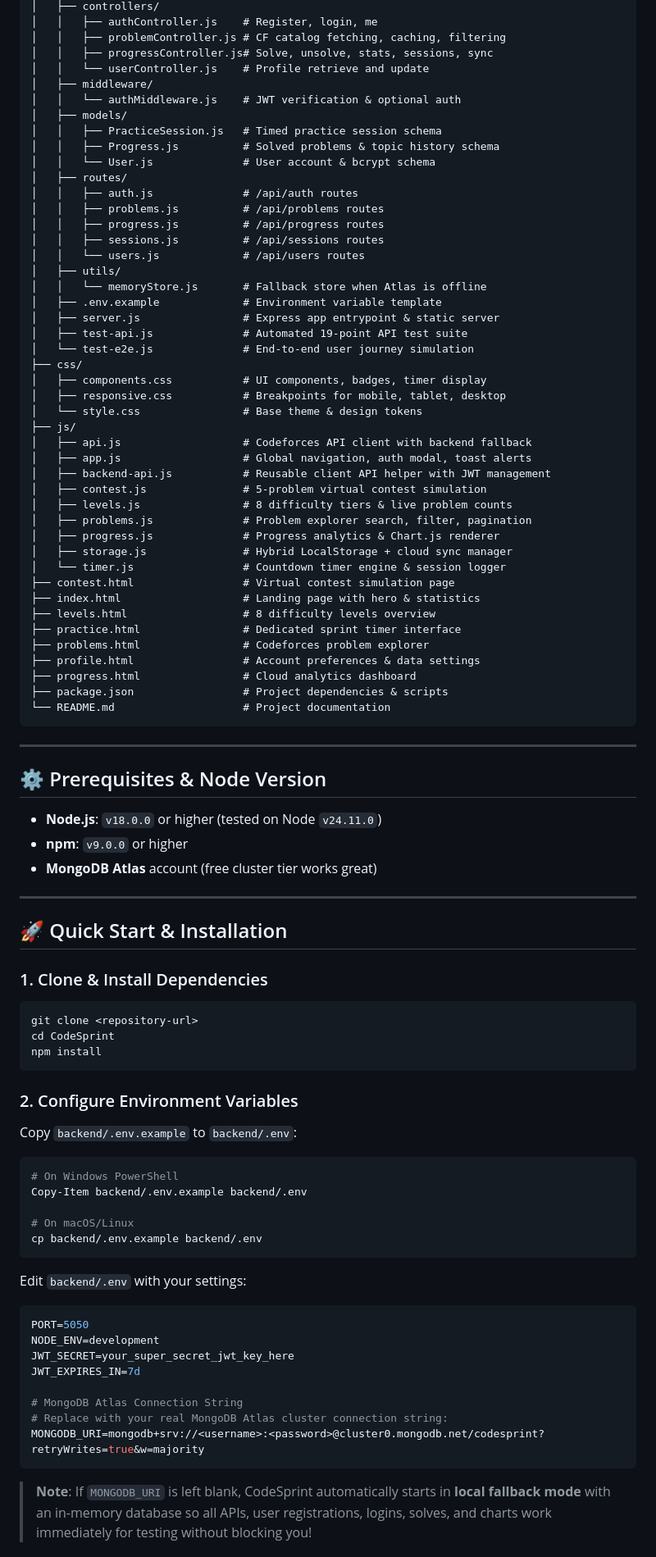
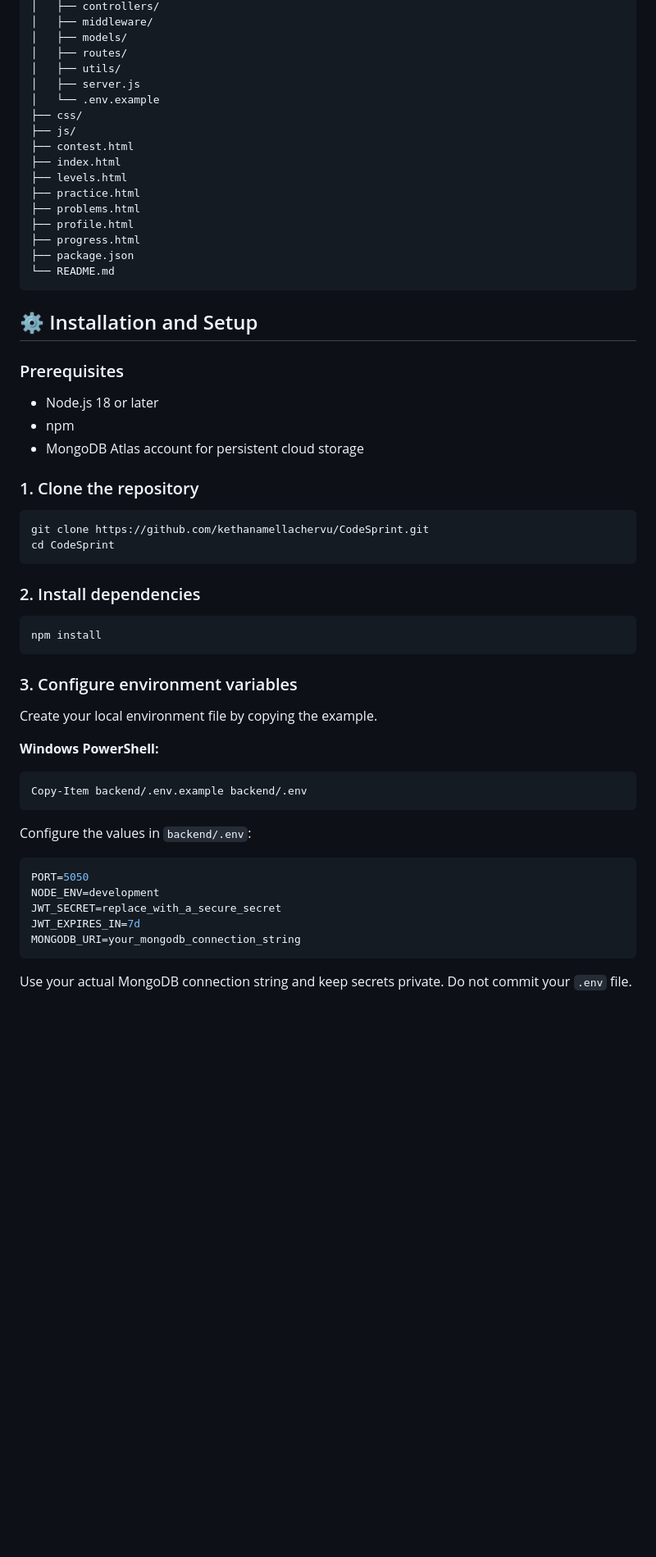
Before and after one commit to kethanamellachervu/CodeSprint, a Markdown page: README.md, the part around one of its changes. Shown at 82% size. Drawn GitHub-style; blank space fills up the shorter version.

Commit message:
Revise README for clarity and feature highlights
Updated project description and features in README.

````diff
--- a/README.md
+++ b/README.md
@@ -26,95 +67,62 @@ CodeSprint/
 │   ├── controllers/
-│   │   ├── authController.js    # Register, login, me
-│   │   ├── problemController.js # CF catalog fetching, caching, filtering
-│   │   ├── progressController.js# Solve, unsolve, stats, sessions, sync
-│   │   └── userController.js    # Profile retrieve and update
 │   ├── middleware/
-│   │   └── authMiddleware.js    # JWT verification & optional auth
 │   ├── models/
-│   │   ├── PracticeSession.js   # Timed practice session schema
-│   │   ├── Progress.js          # Solved problems & topic history schema
-│   │   └── User.js              # User account & bcrypt schema
 │   ├── routes/
-│   │   ├── auth.js              # /api/auth routes
-│   │   ├── problems.js          # /api/problems routes
-│   │   ├── progress.js          # /api/progress routes
-│   │   ├── sessions.js          # /api/sessions routes
-│   │   └── users.js             # /api/users routes
 │   ├── utils/
-│   │   └── memoryStore.js       # Fallback store when Atlas is offline
-│   ├── .env.example             # Environment variable template
-│   ├── server.js                # Express app entrypoint & static server
-│   ├── test-api.js              # Automated 19-point API test suite
-│   └── test-e2e.js              # End-to-end user journey simulation
+│   ├── server.js
+│   └── .env.example
 ├── css/
-│   ├── components.css           # UI components, badges, timer display
-│   ├── responsive.css           # Breakpoints for mobile, tablet, desktop
-│   └── style.css                # Base theme & design tokens
 ├── js/
-│   ├── api.js                   # Codeforces API client with backend fallback
-│   ├── app.js                   # Global navigation, auth modal, toast alerts
-│   ├── backend-api.js           # Reusable client API helper with JWT management
-│   ├── contest.js               # 5-problem virtual contest simulation
-│   ├── levels.js                # 8 difficulty tiers & live problem counts
-│   ├── problems.js              # Problem explorer search, filter, pagination
-│   ├── progress.js              # Progress analytics & Chart.js renderer
-│   ├── storage.js               # Hybrid LocalStorage + cloud sync manager
-│   └── timer.js                 # Countdown timer engine & session logger
-├── contest.html                 # Virtual contest simulation page
-├── index.html                   # Landing page with hero & statistics
-├── levels.html                  # 8 difficulty levels overview
-├── practice.html                # Dedicated sprint timer interface
-├── problems.html                # Codeforces problem explorer
-├── profile.html                 # Account preferences & data settings
-├── progress.html                # Cloud analytics dashboard
-├── package.json                 # Project dependencies & scripts
-└── README.md                    # Project documentation
+├── contest.html
+├── index.html
+├── levels.html
+├── practice.html
+├── problems.html
+├── profile.html
+├── progress.html
+├── package.json
+└── README.md
 ```
 
----
+## ⚙️ Installation and Setup
 
-## ⚙️ Prerequisites & Node Version
+### Prerequisites
+- Node.js 18 or later
+- npm
+- MongoDB Atlas account for persistent cloud storage
 
-- **Node.js**: `v18.0.0` or higher (tested on Node `v24.11.0`)
-- **npm**: `v9.0.0` or higher
-- **MongoDB Atlas** account (free cluster tier works great)
-
----
-
-## 🚀 Quick Start & Installation
-
-### 1. Clone & Install Dependencies
+### 1. Clone the repository
 
 ```bash
-git clone <repository-url>
+git clone https://github.com/kethanamellachervu/CodeSprint.git
 cd CodeSprint
+```
+
+### 2. Install dependencies
+
+```bash
 npm install
 ```
 
-### 2. Configure Environment Variables
+### 3. Configure environment variables
 
-Copy `backend/.env.example` to `backend/.env`:
+Create your local environment file by copying the example.
 
-```bash
-# On Windows PowerShell
+**Windows PowerShell:**
+
+```powershell
 Copy-Item backend/.env.example backend/.env
-
-# On macOS/Linux
-cp backend/.env.example backend/.env
 ```
 
-Edit `backend/.env` with your settings:
+Configure the values in `backend/.env`:
 
 ```env
 PORT=5050
 NODE_ENV=development
-JWT_SECRET=your_super_secret_jwt_key_here
+JWT_SECRET=replace_with_a_secure_secret
 JWT_EXPIRES_IN=7d
-
-# MongoDB Atlas Connection String
-# Replace with your real MongoDB Atlas cluster connection string:
-MONGODB_URI=mongodb+srv://<username>:<password>@cluster0.mongodb.net/codesprint?retryWrites=true&w=majority
+MONGODB_URI=your_mongodb_connection_string
 ```
 
-> **Note**: If `MONGODB_URI` is left blank, CodeSprint automatically starts in **local fallback mode** with an in-memory database so all APIs, user registrations, logins, solves, and charts work immediately for testing without blocking you!
+Use your actual MongoDB connection string and keep secrets private. Do not commit your `.env` file.
 
````
Also changed, not shown: other parts of README.md (+81 -112 lines).
